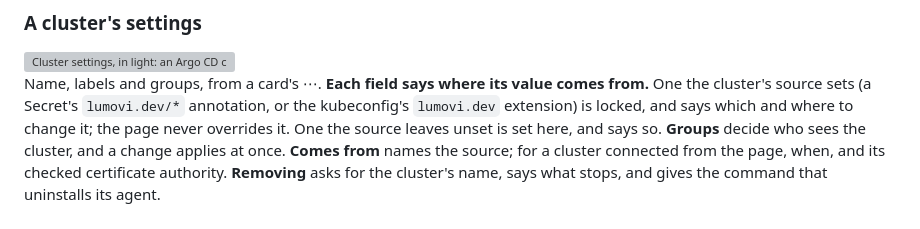
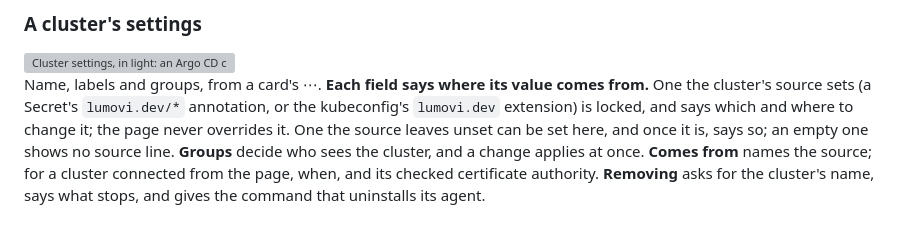
Before and after one commit to Lumovi/Lumovi-design, a Markdown page: guidelines/README.md, the part around the change. Rendered like a GitHub page; grey boxes are pictures that could not be loaded.

```diff
--- a/guidelines/README.md
+++ b/guidelines/README.md
@@ -507,7 +507,8 @@ credentials into the hub.
 Name, labels and groups, from a card's ⋯. **Each field says where its value comes from.** One
 the cluster's source sets (a Secret's `lumovi.dev/*` annotation, or the kubeconfig's
 `lumovi.dev` extension) is locked, and says which and where to change it; the page never
-overrides it. One the source leaves unset is set here, and says so. **Groups** decide who sees
+overrides it. One the source leaves unset can be set here, and once it is, says so; an empty one
+shows no source line. **Groups** decide who sees
 the cluster, and a change applies at once. **Comes from** names the source; for a cluster
 connected from the page, when, and its checked certificate authority. **Removing** asks for the
 cluster's name, says what stops, and gives the command that uninstalls its agent.
```
Also changed, not shown: guidelines/images/fleet-connect.png, 1 other file.
